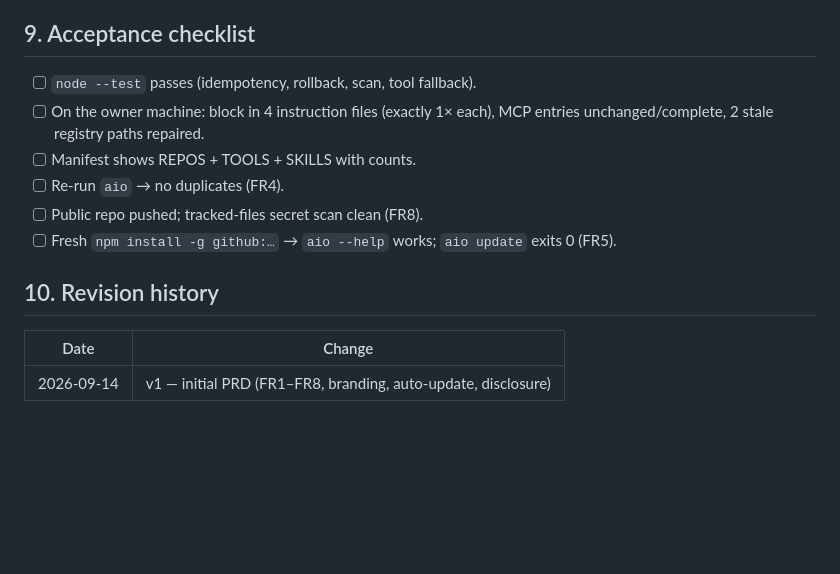
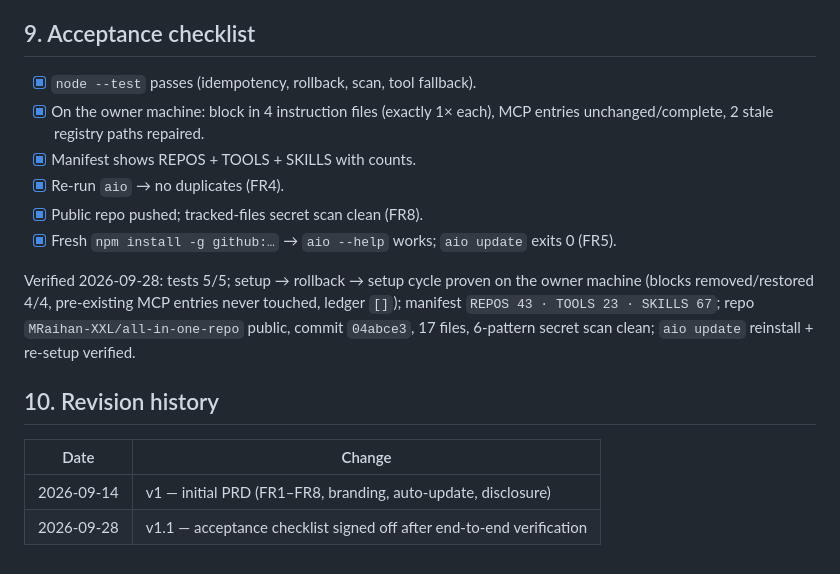
Before and after one commit to MRaihan-XXL/all-in-one, a Markdown page: PRD.md, the part around the change. GitHub-like rendering; blank space fills up the shorter version.

Commit message:
docs(prd): sign off acceptance checklist after verification

```diff
--- a/PRD.md
+++ b/PRD.md
@@ -173,17 +173,24 @@ containing `ai-tools.db` / `TOOLS-INDEX.md`). Environment overrides:
 
 ## 9. Acceptance checklist
 
-- [ ] `node --test` passes (idempotency, rollback, scan, tool fallback).
-- [ ] On the owner machine: block in 4 instruction files (exactly 1× each),
+- [x] `node --test` passes (idempotency, rollback, scan, tool fallback).
+- [x] On the owner machine: block in 4 instruction files (exactly 1× each),
       MCP entries unchanged/complete, 2 stale registry paths repaired.
-- [ ] Manifest shows REPOS + TOOLS + SKILLS with counts.
-- [ ] Re-run `aio` → no duplicates (FR4).
-- [ ] Public repo pushed; tracked-files secret scan clean (FR8).
-- [ ] Fresh `npm install -g github:…` → `aio --help` works; `aio update`
+- [x] Manifest shows REPOS + TOOLS + SKILLS with counts.
+- [x] Re-run `aio` → no duplicates (FR4).
+- [x] Public repo pushed; tracked-files secret scan clean (FR8).
+- [x] Fresh `npm install -g github:…` → `aio --help` works; `aio update`
       exits 0 (FR5).
+
+Verified 2026-09-28: tests 5/5; setup → rollback → setup cycle proven on the
+owner machine (blocks removed/restored 4/4, pre-existing MCP entries never
+touched, ledger `[]`); manifest `REPOS 43 · TOOLS 23 · SKILLS 67`; repo
+`MRaihan-XXL/all-in-one-repo` public, commit `04abce3`, 17 files, 6-pattern
+secret scan clean; `aio update` reinstall + re-setup verified.
 
 ## 10. Revision history
 
 | Date | Change |
 |---|---|
 | 2026-09-14 | v1 — initial PRD (FR1–FR8, branding, auto-update, disclosure) |
+| 2026-09-28 | v1.1 — acceptance checklist signed off after end-to-end verification |
```
